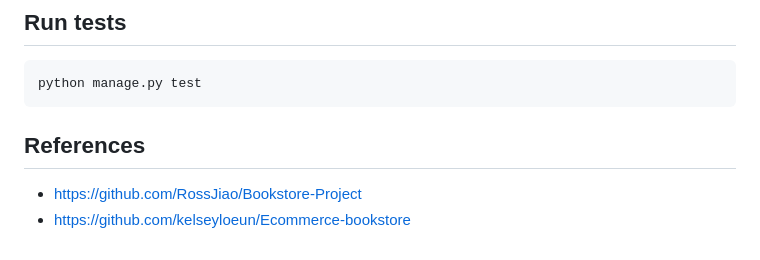
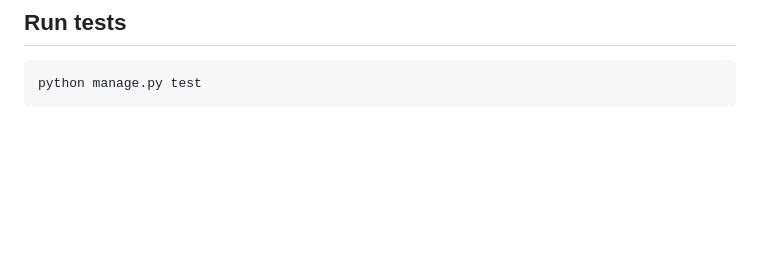
Before and after one commit to yjzhu131-tech/Online-Bookstore-Project, a Markdown page: README.md, the part around the change. GitHub-like rendering; blank space fills up the shorter version.

Commit message:
Delete references from README.md
Removed references section from README.md

````diff
--- a/README.md
+++ b/README.md
@@ -133,8 +133,3 @@ Author and category are fields in Book, not separate tables.
 ```bash
 python manage.py test
 ```
-
-## References
-
-- https://github.com/RossJiao/Bookstore-Project
-- https://github.com/kelseyloeun/Ecommerce-bookstore
````
